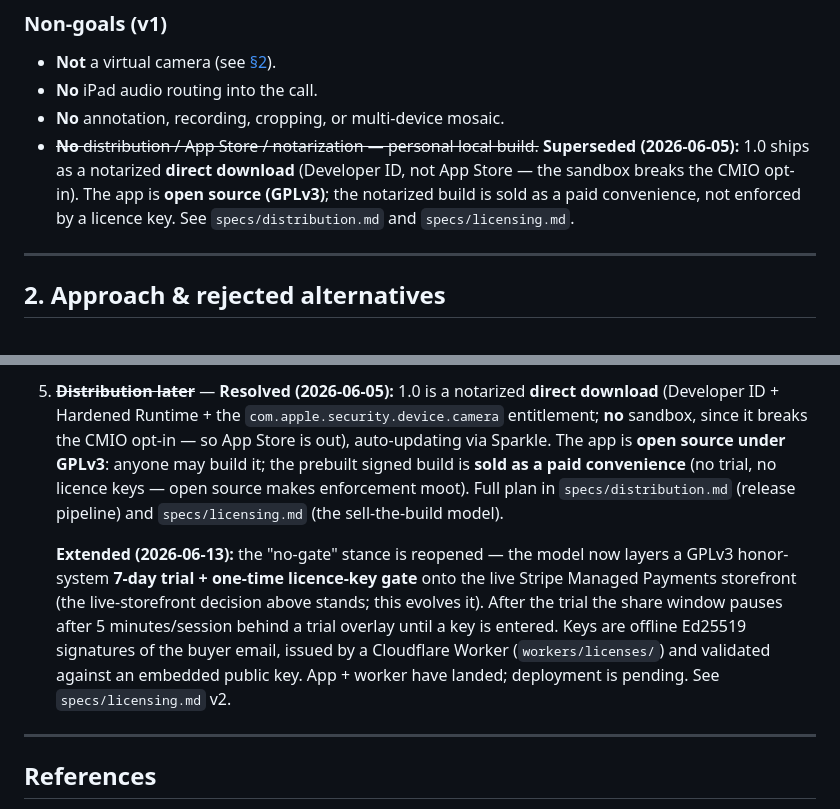
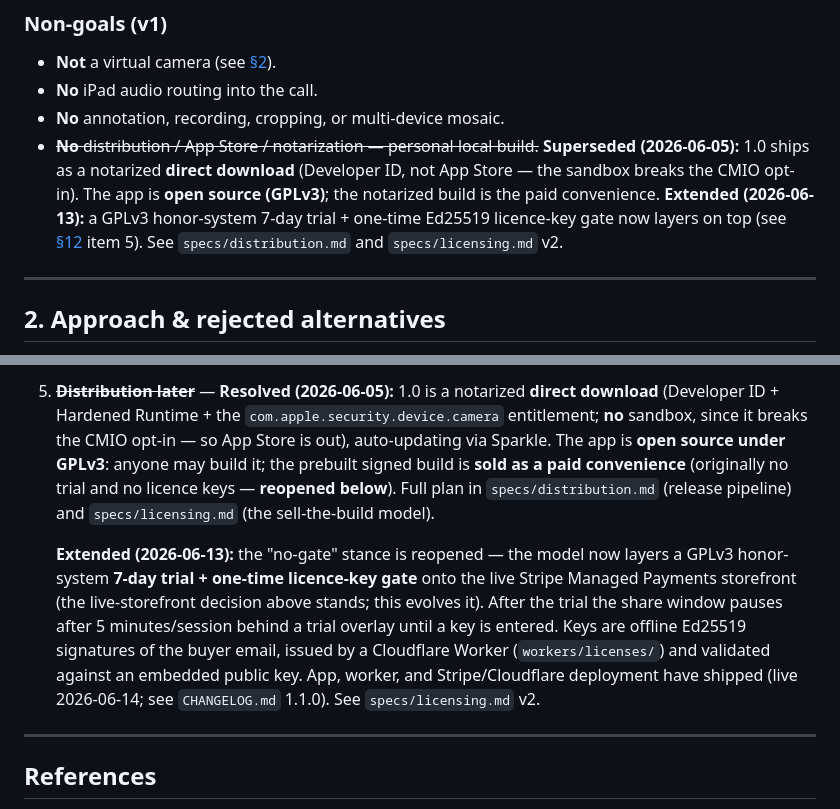
Before and after one commit to jonyardley/SharePad, a Markdown page: DESIGN.md, 2 parts joined by grey strips. GitHub-like rendering.

Commit message:
docs: reconcile design doc + status with the shipped licence gate
Co-Authored-By: Claude Opus 4.8 <noreply@anthropic.com>

```diff
--- a/DESIGN.md
+++ b/DESIGN.md
@@ -31,8 +31,10 @@ displayed as full shared content (not a webcam tile).
 - ~~**No** distribution / App Store / notarization — personal local build.~~
   **Superseded (2026-06-05):** 1.0 ships as a notarized **direct download**
   (Developer ID, not App Store — the sandbox breaks the CMIO opt-in). The app is
-  **open source (GPLv3)**; the notarized build is sold as a paid convenience, not
-  enforced by a licence key. See `specs/distribution.md` and `specs/licensing.md`.
+  **open source (GPLv3)**; the notarized build is the paid convenience.
+  **Extended (2026-06-13):** a GPLv3 honor-system 7-day trial + one-time Ed25519
+  licence-key gate now layers on top (see [§12](#12-open-questions) item 5). See
+  `specs/distribution.md` and `specs/licensing.md` v2.
 
 ---
 
@@ -421,8 +423,8 @@ hardware, so we **isolate the pure logic** and **manually verify the pipeline**.
    `com.apple.security.device.camera` entitlement; **no** sandbox, since it breaks
    the CMIO opt-in — so App Store is out), auto-updating via Sparkle. The app is
    **open source under GPLv3**: anyone may build it; the prebuilt signed build is
-   **sold as a paid convenience** (no trial, no licence keys — open source makes
-   enforcement moot). Full plan in `specs/distribution.md` (release pipeline) and
+   **sold as a paid convenience** (originally no trial and no licence keys —
+   **reopened below**). Full plan in `specs/distribution.md` (release pipeline) and
    `specs/licensing.md` (the sell-the-build model).
 
    **Extended (2026-06-13):** the "no-gate" stance is reopened — the model now
@@ -431,8 +433,9 @@ hardware, so we **isolate the pure logic** and **manually verify the pipeline**.
    stands; this evolves it). After the trial the share window pauses after 5
    minutes/session behind a trial overlay until a key is entered. Keys are offline
    Ed25519 signatures of the buyer email, issued by a Cloudflare Worker (`workers/licenses/`)
-   and validated against an embedded public key. App + worker have landed;
-   deployment is pending. See `specs/licensing.md` v2.
+   and validated against an embedded public key. App, worker, and Stripe/Cloudflare
+   deployment have shipped (live 2026-06-14; see `CHANGELOG.md` 1.1.0). See
+   `specs/licensing.md` v2.
 
 ---
 
```
Also changed, not shown: CLAUDE.md (+4 -3 lines), specs/licensing.md (+3 -3 lines).
